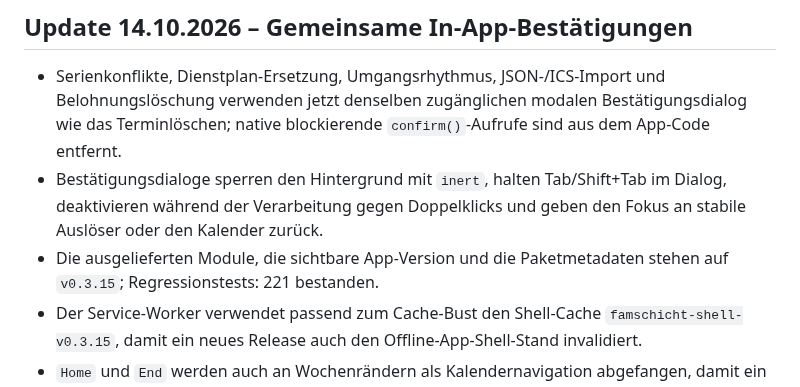
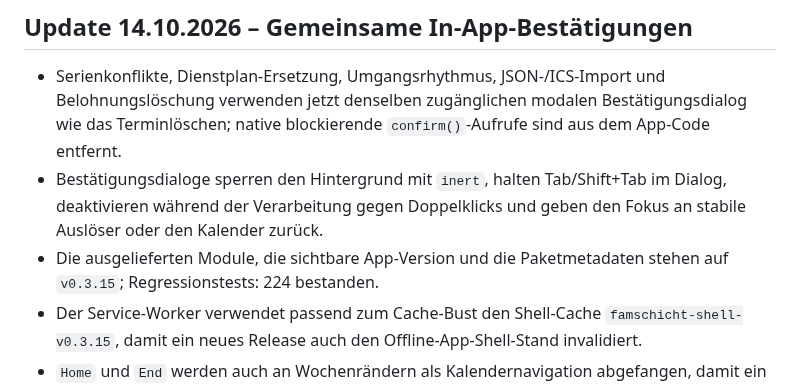
Before and after one commit to bndkxbqf2g-stack/FamSchicht, a Markdown page: docs/PROJECT_STATUS.md, the part around the change. Drawn GitHub-style.

Commit message:
docs: align regression count to 224

```diff
--- a/docs/PROJECT_STATUS.md
+++ b/docs/PROJECT_STATUS.md
@@ -3,7 +3,7 @@
 ## Update 14.10.2026 – Gemeinsame In-App-Bestätigungen
 - Serienkonflikte, Dienstplan-Ersetzung, Umgangsrhythmus, JSON-/ICS-Import und Belohnungslöschung verwenden jetzt denselben zugänglichen modalen Bestätigungsdialog wie das Terminlöschen; native blockierende `confirm()`-Aufrufe sind aus dem App-Code entfernt.
 - Bestätigungsdialoge sperren den Hintergrund mit `inert`, halten Tab/Shift+Tab im Dialog, deaktivieren während der Verarbeitung gegen Doppelklicks und geben den Fokus an stabile Auslöser oder den Kalender zurück.
-- Die ausgelieferten Module, die sichtbare App-Version und die Paketmetadaten stehen auf `v0.3.15`; Regressionstests: 221 bestanden.
+- Die ausgelieferten Module, die sichtbare App-Version und die Paketmetadaten stehen auf `v0.3.15`; Regressionstests: 224 bestanden.
 - Der Service-Worker verwendet passend zum Cache-Bust den Shell-Cache `famschicht-shell-v0.3.15`, damit ein neues Release auch den Offline-App-Shell-Stand invalidiert.
 - `Home` und `End` werden auch an Wochenrändern als Kalendernavigation abgefangen, damit ein erreichter Rand nicht den Browser-Scroll über die App übernimmt.
 - Dienstplan-Schnellerfassung, Personenauswahl, Konfliktbestätigung, Monatsende und owner-only Haushalts-/Einladungsaktionen geben den Fokus nach dem Rendern an den nächsten sinnvollen Kontext zurück.
```
